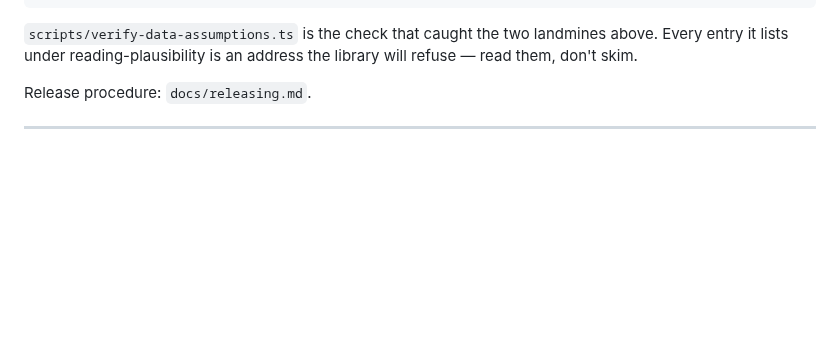
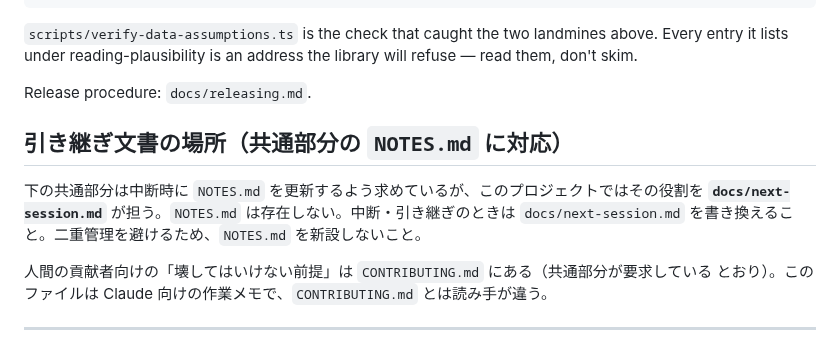
Before and after one commit to tomatomerde/jp-address-romaji, a Markdown page: CLAUDE.md, the part around the change. GitHub-like rendering; blank space fills up the shorter version.

Commit message:
Say where the interruption notes actually live
The common section of CLAUDE.md instructs a session to update NOTES.md on
interruption, and this project has no NOTES.md — its role belongs to the
project status document. Nothing said so anywhere, so the instruction pointed
at a file that does not exist and invited a second, competing status document
to be created next to the real one. Recording the mapping in the
project-specific half resolves it without touching the shared template.

Co-Authored-By: Claude <noreply@anthropic.com>

```diff
--- a/CLAUDE.md
+++ b/CLAUDE.md
@@ -136,6 +136,15 @@ lists under reading-plausibility is an address the library will refuse — read
 
 Release procedure: `docs/releasing.md`.
 
+## 引き継ぎ文書の場所（共通部分の `NOTES.md` に対応）
+
+下の共通部分は中断時に `NOTES.md` を更新するよう求めているが、このプロジェクトではその役割を
+**`docs/next-session.md`** が担う。`NOTES.md` は存在しない。中断・引き継ぎのときは
+`docs/next-session.md` を書き換えること。二重管理を避けるため、`NOTES.md` を新設しないこと。
+
+人間の貢献者向けの「壊してはいけない前提」は `CONTRIBUTING.md` にある（共通部分が要求している
+とおり）。このファイルは Claude 向けの作業メモで、`CONTRIBUTING.md` とは読み手が違う。
+
 ---
 
 # ここから下は共通（全プロジェクトで同一。修正したら原本に反映）
```
